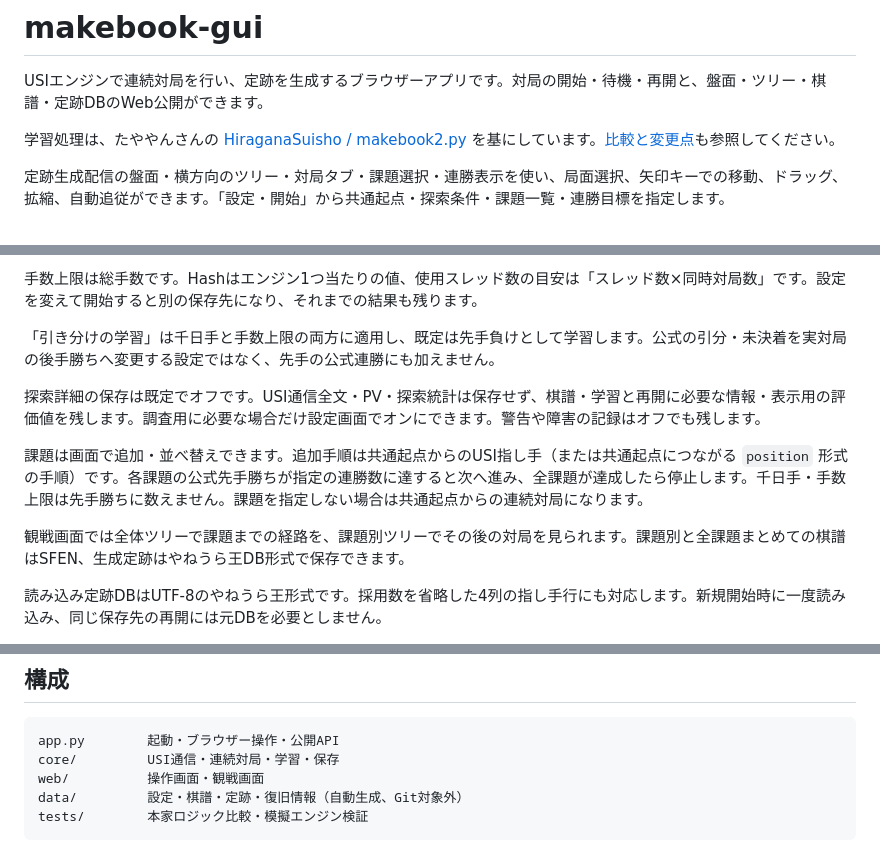
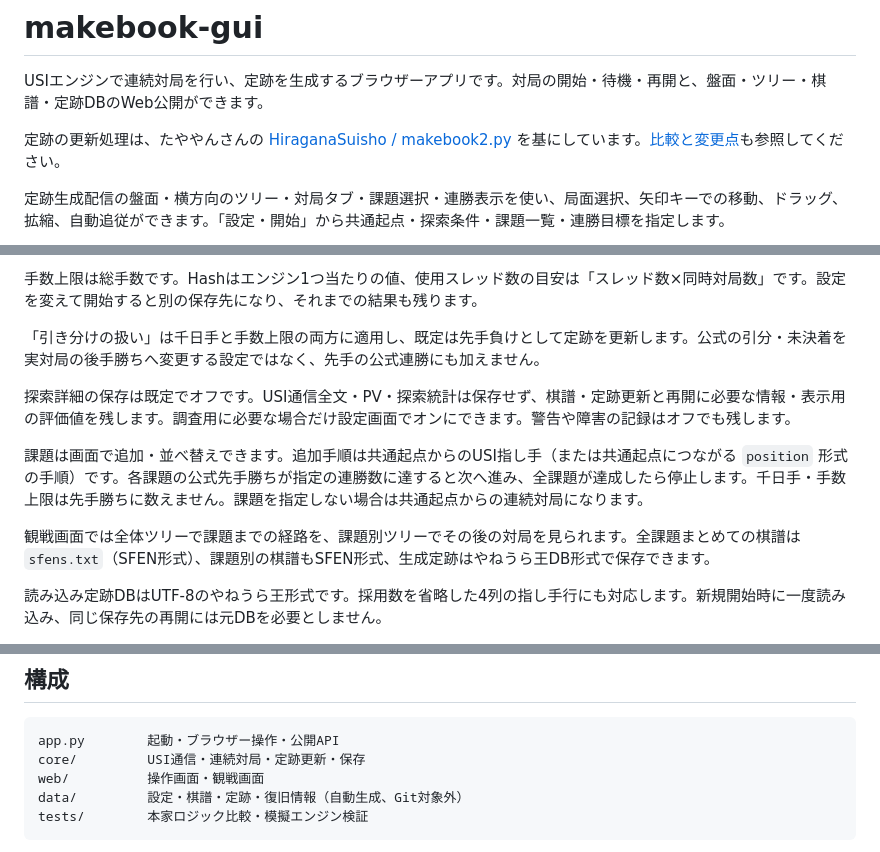
Before and after one commit to shuhei-kc/makebook-gui, a Markdown page: README.md, 3 parts joined by grey strips. GitHub-like rendering.

Commit message:
Restore sfens.txt download naming and plain result terminology

````diff
--- a/README.md
+++ b/README.md
@@ -2,7 +2,7 @@
 
 USIエンジンで連続対局を行い、定跡を生成するブラウザーアプリです。対局の開始・待機・再開と、盤面・ツリー・棋譜・定跡DBのWeb公開ができます。
 
-学習処理は、たややんさんの [HiraganaSuisho / makebook2.py](https://github.com/tayayan/HiraganaSuisho/blob/main/makebook2.py) を基にしています。[比較と変更点](docs/ALGORITHM.md)も参照してください。
+定跡の更新処理は、たややんさんの [HiraganaSuisho / makebook2.py](https://github.com/tayayan/HiraganaSuisho/blob/main/makebook2.py) を基にしています。[比較と変更点](docs/ALGORITHM.md)も参照してください。
 
 定跡生成配信の盤面・横方向のツリー・対局タブ・課題選択・連勝表示を使い、局面選択、矢印キーでの移動、ドラッグ、拡縮、自動追従ができます。「設定・開始」から共通起点・探索条件・課題一覧・連勝目標を指定します。
 
@@ -24,13 +24,13 @@ py -3.12 -m venv .venv
 
 手数上限は総手数です。Hashはエンジン1つ当たりの値、使用スレッド数の目安は「スレッド数×同時対局数」です。設定を変えて開始すると別の保存先になり、それまでの結果も残ります。
 
-「引き分けの学習」は千日手と手数上限の両方に適用し、既定は先手負けとして学習します。公式の引分・未決着を実対局の後手勝ちへ変更する設定ではなく、先手の公式連勝にも加えません。
+「引き分けの扱い」は千日手と手数上限の両方に適用し、既定は先手負けとして定跡を更新します。公式の引分・未決着を実対局の後手勝ちへ変更する設定ではなく、先手の公式連勝にも加えません。
 
-探索詳細の保存は既定でオフです。USI通信全文・PV・探索統計は保存せず、棋譜・学習と再開に必要な情報・表示用の評価値を残します。調査用に必要な場合だけ設定画面でオンにできます。警告や障害の記録はオフでも残します。
+探索詳細の保存は既定でオフです。USI通信全文・PV・探索統計は保存せず、棋譜・定跡更新と再開に必要な情報・表示用の評価値を残します。調査用に必要な場合だけ設定画面でオンにできます。警告や障害の記録はオフでも残します。
 
 課題は画面で追加・並べ替えできます。追加手順は共通起点からのUSI指し手（または共通起点につながる `position` 形式の手順）です。各課題の公式先手勝ちが指定の連勝数に達すると次へ進み、全課題が達成したら停止します。千日手・手数上限は先手勝ちに数えません。課題を指定しない場合は共通起点からの連続対局になります。
 
-観戦画面では全体ツリーで課題までの経路を、課題別ツリーでその後の対局を見られます。課題別と全課題まとめての棋譜はSFEN、生成定跡はやねうら王DB形式で保存できます。
+観戦画面では全体ツリーで課題までの経路を、課題別ツリーでその後の対局を見られます。全課題まとめての棋譜は `sfens.txt`（SFEN形式）、課題別の棋譜もSFEN形式、生成定跡はやねうら王DB形式で保存できます。
 
 読み込み定跡DBはUTF-8のやねうら王形式です。採用数を省略した4列の指し手行にも対応します。新規開始時に一度読み込み、同じ保存先の再開には元DBを必要としません。
 
@@ -57,7 +57,7 @@ cloudflared tunnel --url http://127.0.0.1:8766
 
 ```text
 app.py        起動・ブラウザー操作・公開API
-core/         USI通信・連続対局・学習・保存
+core/         USI通信・連続対局・定跡更新・保存
 web/          操作画面・観戦画面
 data/         設定・棋譜・定跡・復旧情報（自動生成、Git対象外）
 tests/        本家ロジック比較・模擬エンジン検証
````
Also changed, not shown: docs/ALGORITHM.md (+6 -6 lines), docs/images/viewer.png, 5 other files.
